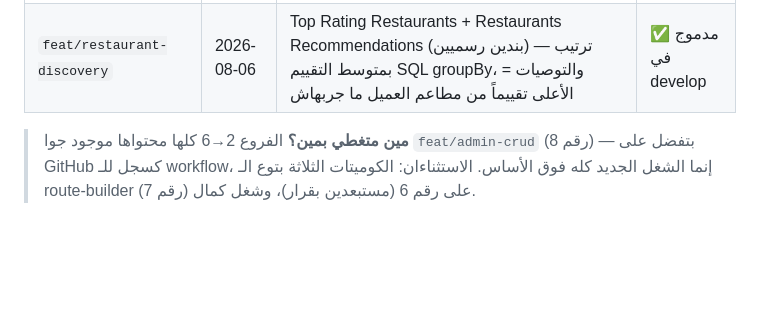
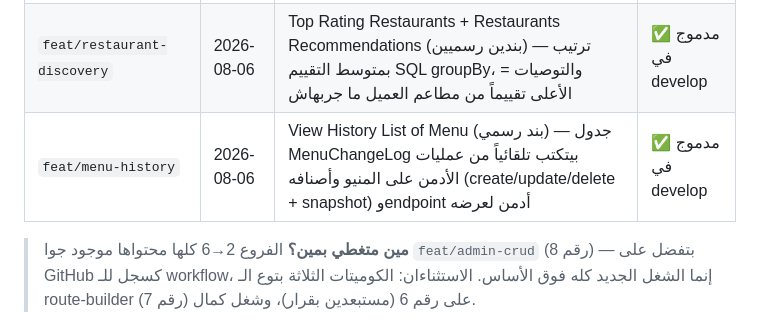
Before and after one commit to Foodlify/Group-2-Team-1, a Markdown page: BRANCHES.md, the part around the change. Drawn GitHub-style; blank space fills up the shorter version.

Commit message:
docs: register feat/menu-history in the branch map
Co-Authored-By: Claude Fable 5 <noreply@anthropic.com>

```diff
--- a/BRANCHES.md
+++ b/BRANCHES.md
@@ -36,6 +36,7 @@
 | `feat/customer-support` | 2026-08-06 | Customer Support — تذاكر دعم بتصنيفات وتوزيع تلقائي على أقل agent مشغول (تصميم G1T1 مع إصلاح ثغراته الثلاثة: ownership على القراءة + أكشنات الـ agent بقت ADMIN + العداد بيتحدث في transaction) | ✅ مدموج في develop |
 | `feat/menu-search` | 2026-08-06 | Search Menu Items (بند رسمي) — بحث عام في الأصناف بالاسم مع سياق المنيو والمطعم في النتيجة. (قرار: Category وIngredients اتشالوا — مش في الـ mindmap الرسمي ومحدش من الفرق نفذهم) | ✅ مدموج في develop |
 | `feat/restaurant-discovery` | 2026-08-06 | Top Rating Restaurants + Restaurants Recommendations (بندين رسميين) — ترتيب بمتوسط التقييم SQL groupBy، والتوصيات = الأعلى تقييماً من مطاعم العميل ما جربهاش | ✅ مدموج في develop |
+| `feat/menu-history` | 2026-08-06 | View History List of Menu (بند رسمي) — جدول MenuChangeLog بيتكتب تلقائياً من عمليات الأدمن على المنيو وأصنافه (create/update/delete + snapshot) وendpoint أدمن لعرضه | ✅ مدموج في develop |
 
 > **مين متغطي بمين؟** الفروع 2→6 كلها محتواها موجود جوا `feat/admin-crud` (رقم 8) — بتفضل على GitHub كسجل للـ workflow، إنما الشغل الجديد كله فوق الأساس. الاستثناءان: الكوميتات الثلاثة بتوع الـ route-builder على رقم 6 (مستبعدين بقرار)، وشغل كمال (رقم 7).
 
```
